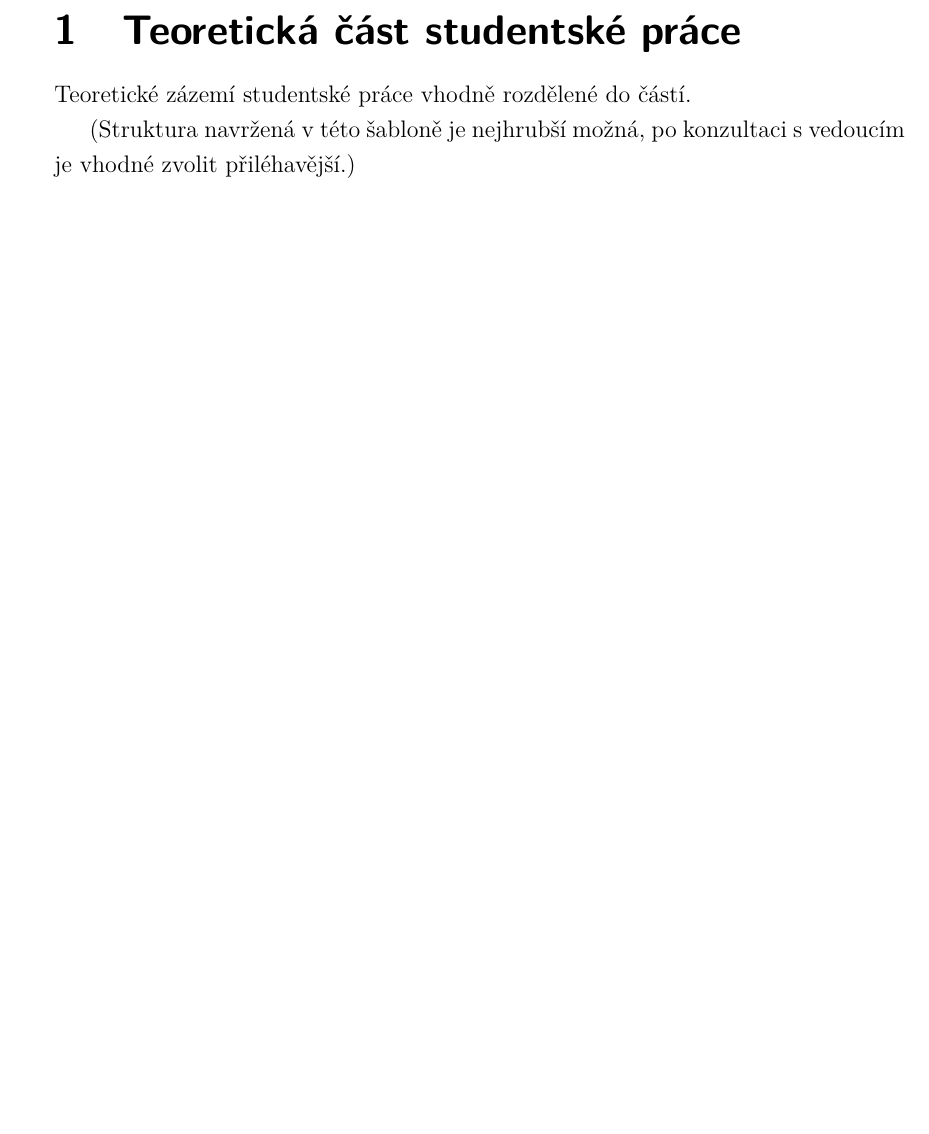
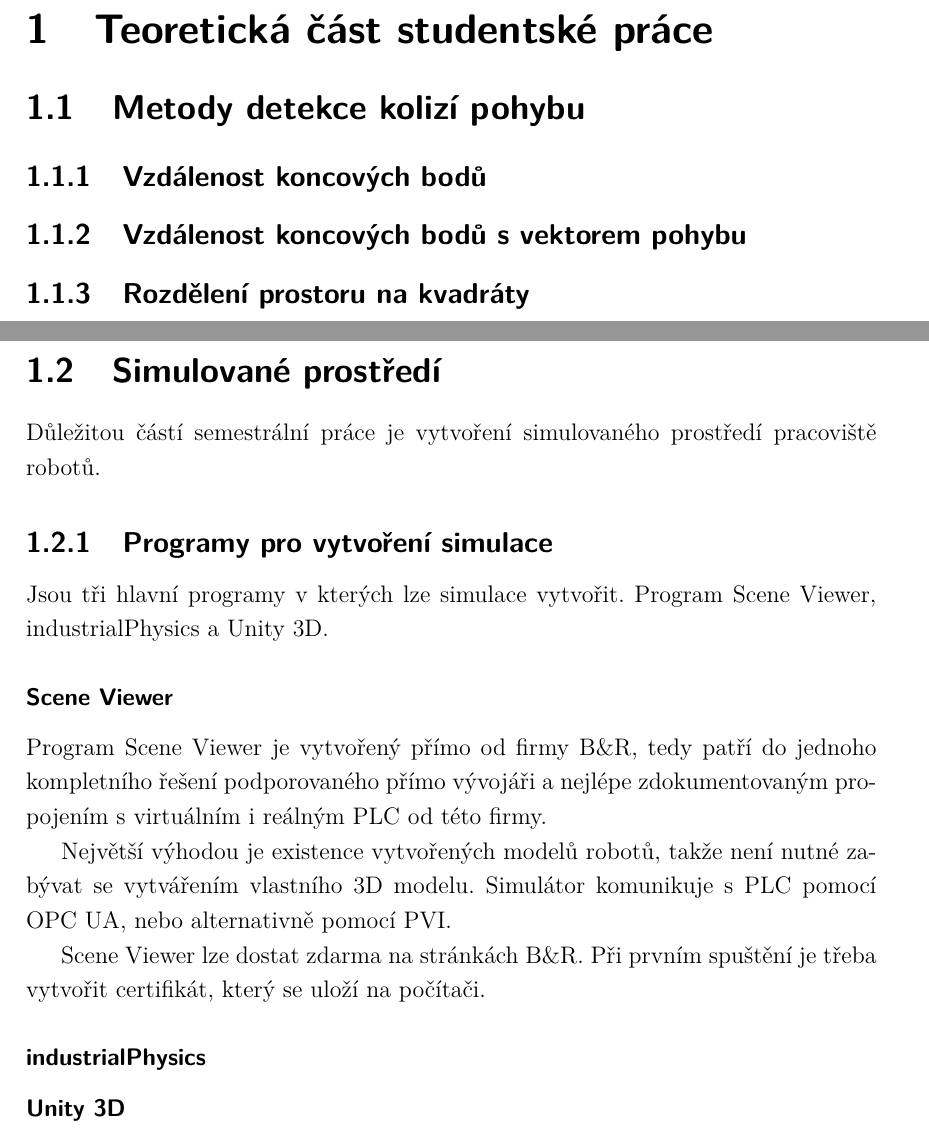
Before and after one commit to housek52/DP_Fousek, a LaTeX thesis (sablona-prace.tex, which reads nastaveni.tex, text/reseni.tex): part of page 29 of 53 before the commit and two parts of pages 15 and 16 of 30 after it, the two joined at a grey line, cut so that both start at the same text, the shorter picture padded with empty space. Compiled offline with pdfLaTeX.

Commit message:
prvni_zapis_textu

```diff
--- a/nastaveni.tex
+++ b/nastaveni.tex
@@ -23,7 +23,7 @@
 %%% Níže uvedený přepinač 'electronic' lze použít pro generování elektronické verze práce; pokud je aktivní, vnější a vnitřní okraj sazebního obrazce budou shodné pro liché i sudé stránky.
 % Pozor, neplést si s volbou oneside/twoside!
 % Pozor, pro tiskovou verzi nechejte vypnuté!
-%	electronic
+	electronic
 ]{thesis}   % Balíček pro sazbu studentských prací
 
 
@@ -43,7 +43,7 @@
 %%% Jméno a příjmení vedoucího/školitele včetně titulů
 %  [tituly před jménem]{Křestní}{Příjmení}[tituly za jménem]
 % Pokud osoba nemá titul před/za jménem, smažte celý řetězec '[...]'
-\advisor[prof.\ Ing.]{Křestní}{Příjmení}[CSc.]
+\advisor[Ing.]{Libor}{Veselý}[Ph.D]
 
 %%% Jméno a příjmení oponenta včetně titulů
 %  [tituly před jménem]{Křestní}{Příjmení}[tituly za jménem]
@@ -129,7 +129,7 @@ Klíčová slova v~originálním jazyce
 
 %%% Poděkování
 \acknowledgement{%
-Rád bych poděkoval vedoucímu bakalářské/diplomové/disertační práce
-panu Ing.~XXX YYY, Ph.D.\ za odborné vedení,
+Rád bych poděkoval vedoucímu diplomové práce
+panu Ing.~Liborovi Veselému, Ph.D.\ za~odborné vedení,
 konzultace, trpělivost a~podnětné návrhy k~práci.
 }%
--- a/sablona-prace.tex
+++ b/sablona-prace.tex
@@ -4,8 +4,8 @@
 %  draft,    				  % Testovací překlad
   12pt,       				% Velikost základního písma je 12 bodů
   a4paper,    				% Formát papíru je A4
-  %oneside,      			% Jednostranný tisk
-    twoside,      			% Dvoustranný tisk (kapitoly a další důležité části tedy začínají na lichých stranách)
+  oneside,      			% Jednostranný tisk
+  %  twoside,      			% Dvoustranný tisk (kapitoly a další důležité části tedy začínají na lichých stranách)
 	unicode,						% Záložky a metainformace ve výsledném  PDF budou v kódování unicode
 ]{report}				    	% Dokument třídy 'zpráva', vhodná pro sazbu závěrečných prací s kapitolami
 
--- a/text/reseni.tex
+++ b/text/reseni.tex
@@ -1,5 +1,45 @@
+%% !!!!POZOR!!!!
+% je zapnuté oneside dokument v sablona-prace.tex
+% a electronic v nastaveni.tex
+% před odevzdáním bude nejspíš nutno změnit
+% a hlavně před případným tiskem
+
 \chapter{Teoretická část studentské práce}
 
-Teoretické zázemí studentské práce vhodně rozdělené do částí.
+\section{Metody detekce kolizí pohybu}
 
-(Struktura navržená v~této šabloně je nejhrubší možná, po konzultaci s~vedoucím je vhodné zvolit přiléhavější.)
+\subsection{Vzdálenost koncových bodů}
+
+\subsection{Vzdálenost koncových bodů s vektorem pohybu}
+
+\subsection{Rozdělení prostoru na kvadráty}
+
+\newpage
+
+\section{Simulované prostředí}
+    Důležitou částí semestrální práce je vytvoření simulovaného
+    prostředí pracoviště robotů.
+
+    \subsection{Programy pro vytvoření simulace}
+        Jsou tři hlavní programy v kterých
+        lze simulace vytvořit. Program Scene Viewer, industrialPhysics
+        a Unity 3D.
+
+        \subsubsection{Scene Viewer}
+            Program Scene Viewer je vytvořený přímo od firmy B\&R, tedy
+            patří do jednoho kompletního řešení podporovaného přímo
+            vývojáři a nejlépe zdokumentovaným propojením s virtuálním
+            i reálným PLC od této firmy.
+
+            Největší výhodou je existence vytvořených modelů robotů,
+            takže není nutné zabývat se vytvářením vlastního 3D modelu.
+            Simulátor komunikuje s PLC pomocí OPC UA, nebo alternativně
+            pomocí PVI.
+
+            Scene Viewer lze dostat zdarma na stránkách B\&R. Při prvním
+            spuštění je třeba vytvořit certifikát, který se uloží
+            na počítači.
+
+    \subsubsection{industrialPhysics}
+
+    \subsubsection{Unity 3D}
```
